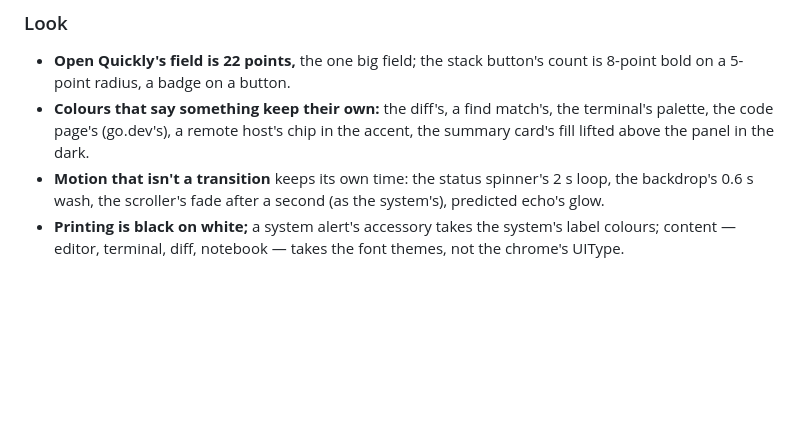
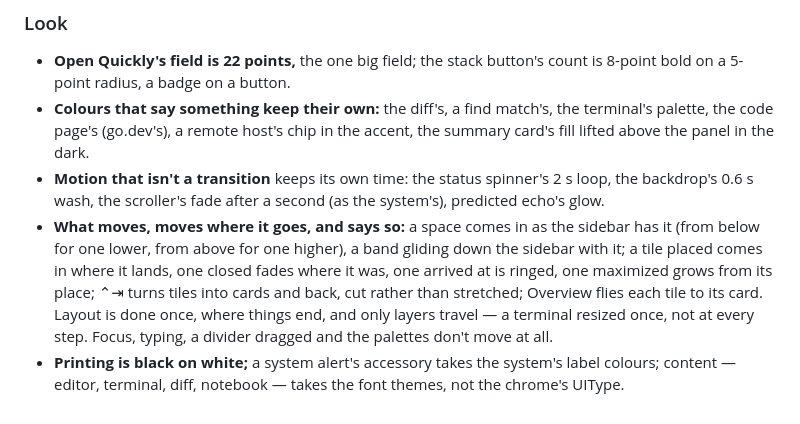
Before and after one commit to mariusae/manifold, a Markdown page: DESIGN.md, the part around the change. Drawn GitHub-style; blank space fills up the shorter version.

```diff
--- a/DESIGN.md
+++ b/DESIGN.md
@@ -1554,6 +1554,15 @@ purpose — set down so a later audit reads them as choices, not slips.
 - **Motion that isn't a transition** keeps its own time: the status
   spinner's 2 s loop, the backdrop's 0.6 s wash, the scroller's fade
   after a second (as the system's), predicted echo's glow.
+- **What moves, moves where it goes, and says so:** a space comes in
+  as the sidebar has it (from below for one lower, from above for one
+  higher), a band gliding down the sidebar with it; a tile placed comes
+  in where it lands, one closed fades where it was, one arrived at is
+  ringed, one maximized grows from its place; ⌃⇥ turns tiles into cards
+  and back, cut rather than stretched; Overview flies each tile to its
+  card. Layout is done once, where things end, and only layers travel —
+  a terminal resized once, not at every step. Focus, typing, a divider
+  dragged and the palettes don't move at all.
 - **Printing is black on white;** a system alert's accessory takes the
   system's label colours; content — editor, terminal, diff, notebook —
   takes the font themes, not the chrome's UIType.
```
Also changed, not shown: README.md (+13 -0 lines).
